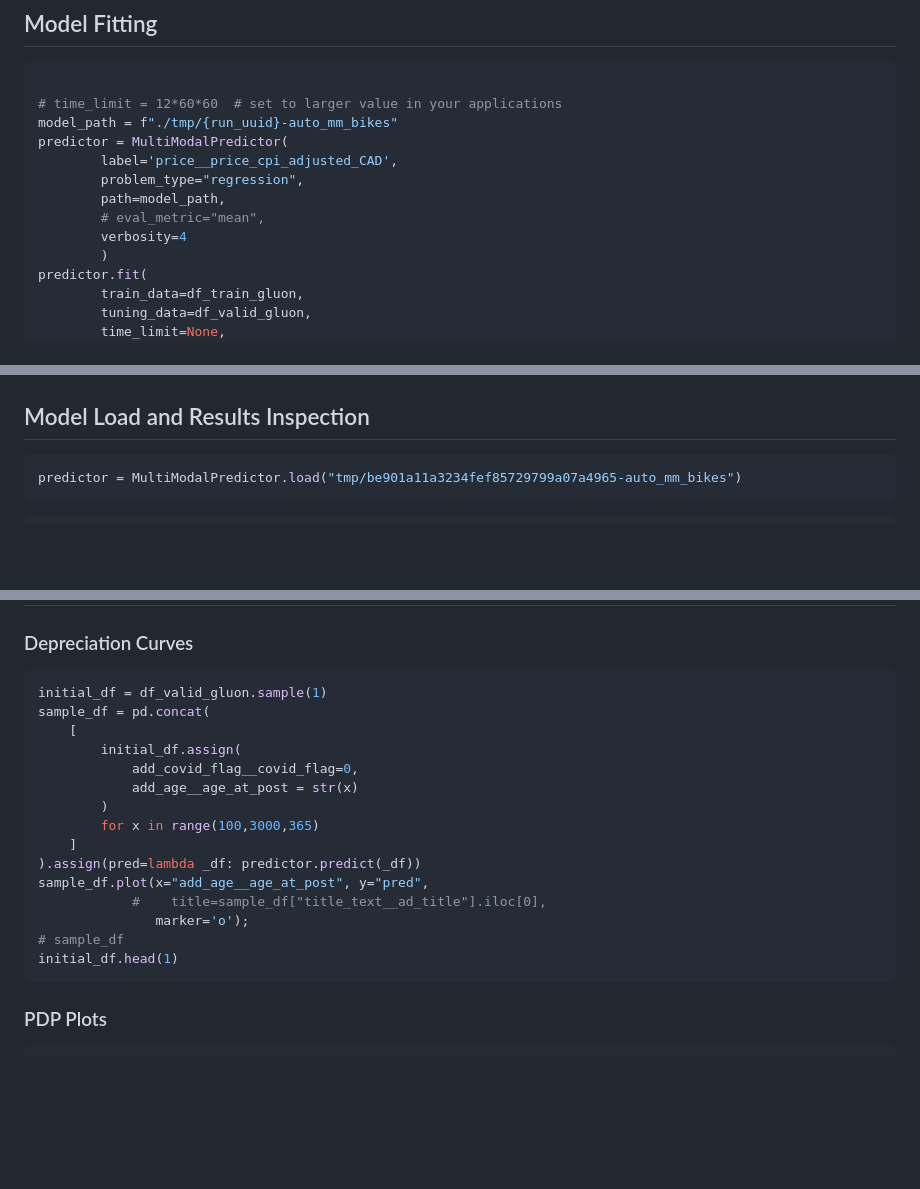
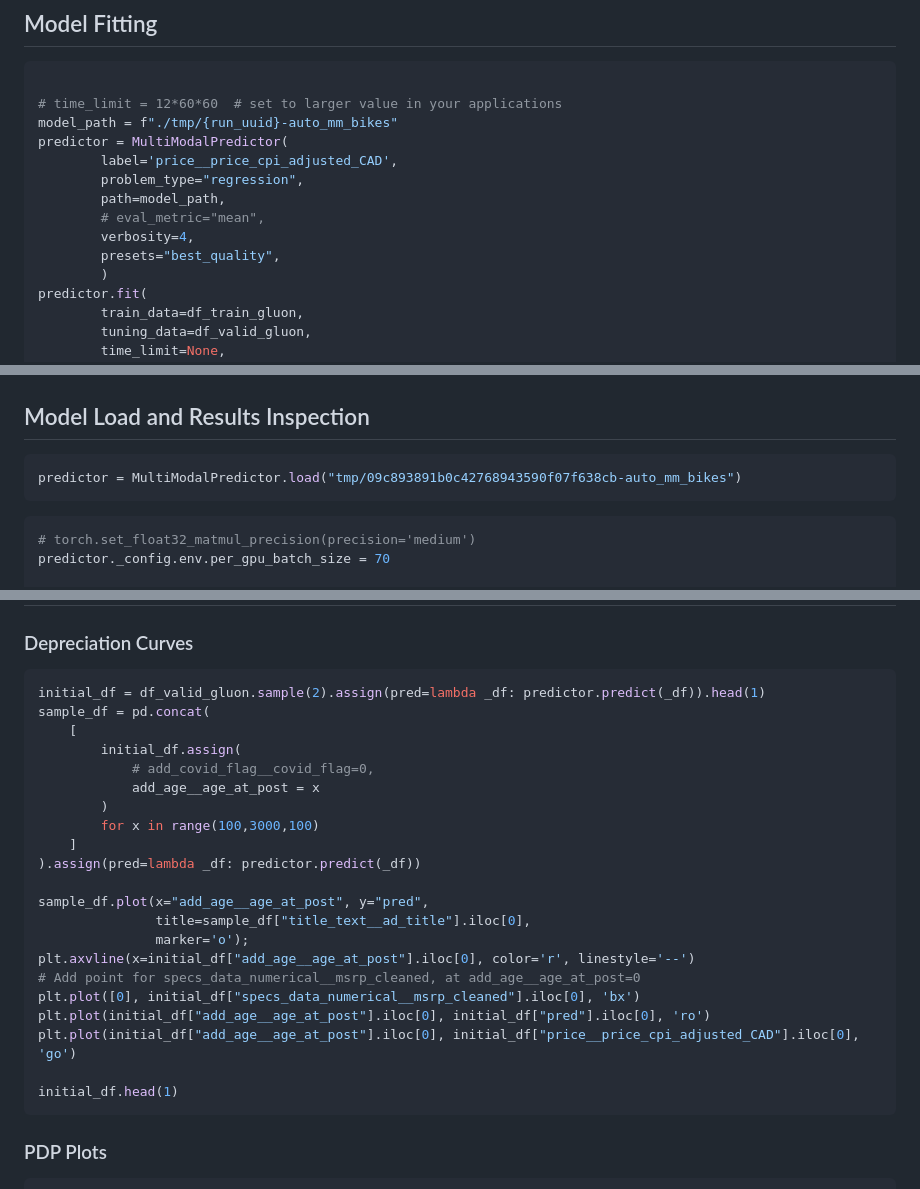
Before and after one commit to oakridge-analytics/pb-buddy, a Markdown page: reports/modelling/02_modelling.md, 3 parts joined by grey strips. Rendered like a GitHub page; blank space fills up the shorter version.

Commit message:
Add changes to plots for model predictions

````diff
--- a/reports/modelling/02_modelling.md
+++ b/reports/modelling/02_modelling.md
@@ -1018,7 +1018,8 @@ predictor = MultiModalPredictor(
         problem_type="regression",
         path=model_path,
         # eval_metric="mean",
-        verbosity=4
+        verbosity=4,
+        presets="best_quality",
         )
 predictor.fit(
         train_data=df_train_gluon,
@@ -1052,10 +1053,13 @@ predictor.fit_summary()
 ## Model Load and Results Inspection
 
 ```python
-predictor = MultiModalPredictor.load("tmp/be901a11a3234fef85729799a07a4965-auto_mm_bikes")
+predictor = MultiModalPredictor.load("tmp/09c893891b0c42768943590f07f638cb-auto_mm_bikes")
 ```
 
 ```python
+# torch.set_float32_matmul_precision(precision='medium')
+predictor._config.env.per_gpu_batch_size = 70
+
 df_gluon_inspection = pd.DataFrame(
     data=gluon_transformer.transform(
         pd.concat([df_valid, df_train])
@@ -1088,20 +1092,26 @@ print(f"""Mean absolute percentage error on selected model: {mean_absolute_perce
 ### Depreciation Curves
 
 ```python
-initial_df = df_valid_gluon.sample(1)
+initial_df = df_valid_gluon.sample(2).assign(pred=lambda _df: predictor.predict(_df)).head(1)
 sample_df = pd.concat(
     [
         initial_df.assign(
-            add_covid_flag__covid_flag=0,
-            add_age__age_at_post = str(x)
+            # add_covid_flag__covid_flag=0,
+            add_age__age_at_post = x
         )
-        for x in range(100,3000,365)
+        for x in range(100,3000,100)
     ]
 ).assign(pred=lambda _df: predictor.predict(_df))
+
 sample_df.plot(x="add_age__age_at_post", y="pred",
-            #    title=sample_df["title_text__ad_title"].iloc[0],
+               title=sample_df["title_text__ad_title"].iloc[0],
                marker='o');
-# sample_df
+plt.axvline(x=initial_df["add_age__age_at_post"].iloc[0], color='r', linestyle='--')
+# Add point for specs_data_numerical__msrp_cleaned, at add_age__age_at_post=0
+plt.plot([0], initial_df["specs_data_numerical__msrp_cleaned"].iloc[0], 'bx')
+plt.plot(initial_df["add_age__age_at_post"].iloc[0], initial_df["pred"].iloc[0], 'ro')
+plt.plot(initial_df["add_age__age_at_post"].iloc[0], initial_df["price__price_cpi_adjusted_CAD"].iloc[0], 'go')
+
 initial_df.head(1)
 ```
 
````
Also changed, not shown: other parts of reports/modelling/02_modelling.md (+1 -1 lines).
